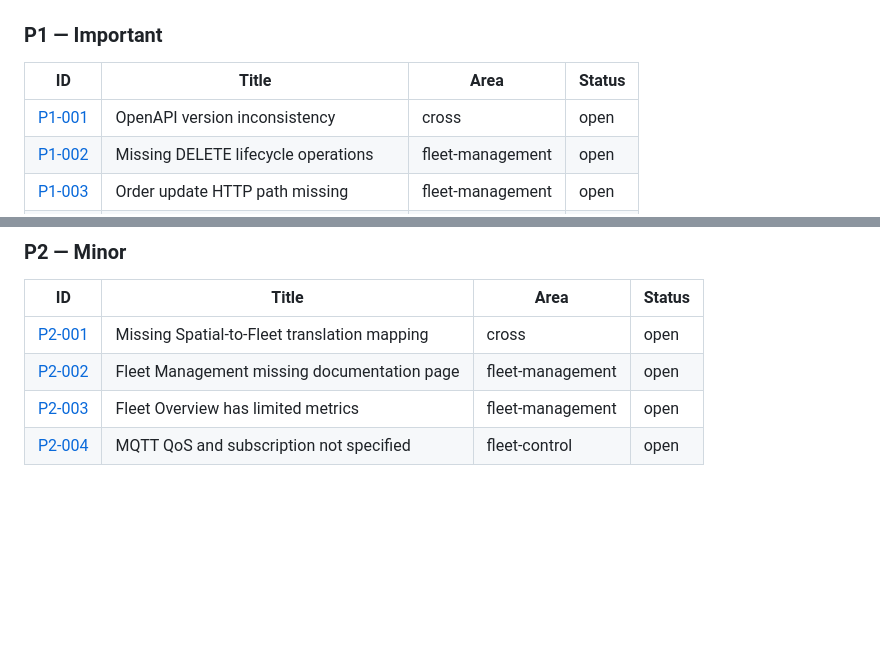
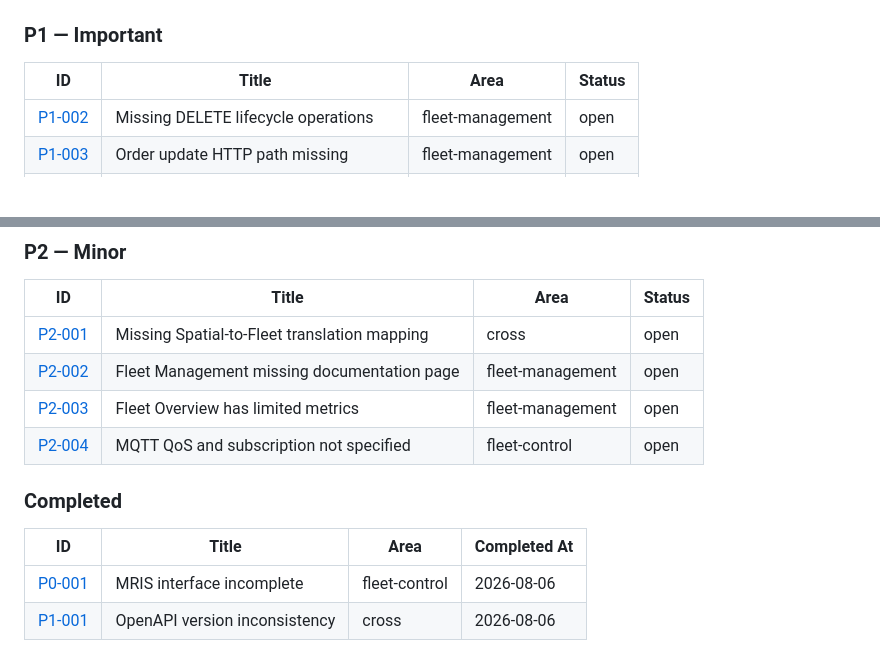
Before and after one commit to SyriusOrbit/syrius-orbit-contracts, a Markdown page: docs/backlog/README.md, 2 parts joined by grey strips. Drawn GitHub-style; blank space fills up the shorter version.

Commit message:
docs(backlog): update README index to reflect completed items
- Remove P0-001 and P1-001 from active lists
- Add Completed section tracking finished items
- Update status for 2026-08-06 completions

```diff
--- a/docs/backlog/README.md
+++ b/docs/backlog/README.md
@@ -69,7 +69,6 @@ Additional context, references, or constraints.
 
 | ID | Title | Area | Status |
 |----|-------|------|--------|
-| [P1-001](./P1-001-openapi-version-mismatch.md) | OpenAPI version inconsistency | cross | open |
 | [P1-002](./P1-002-lifecycle-delete.md) | Missing DELETE lifecycle operations | fleet-management | open |
 | [P1-003](./P1-003-order-update-path.md) | Order update HTTP path missing | fleet-management | open |
 | [P1-004](./P1-004-map-detail-enrichment.md) | MapDetail identical to MapSummary | fleet-management | open |
@@ -84,3 +83,10 @@ Additional context, references, or constraints.
 | [P2-002](./P2-002-fleet-mgmt-index-page.md) | Fleet Management missing documentation page | fleet-management | open |
 | [P2-003](./P2-003-fleet-overview-metrics.md) | Fleet Overview has limited metrics | fleet-management | open |
 | [P2-004](./P2-004-mqtt-qos.md) | MQTT QoS and subscription not specified | fleet-control | open |
+
+### Completed
+
+| ID | Title | Area | Completed At |
+|----|-------|------|-------------|
+| [P0-001](./done/P0-001-mris-incompleteness.md) | MRIS interface incomplete | fleet-control | 2026-08-06 |
+| [P1-001](./done/P1-001-openapi-version-mismatch.md) | OpenAPI version inconsistency | cross | 2026-08-06 |
```
